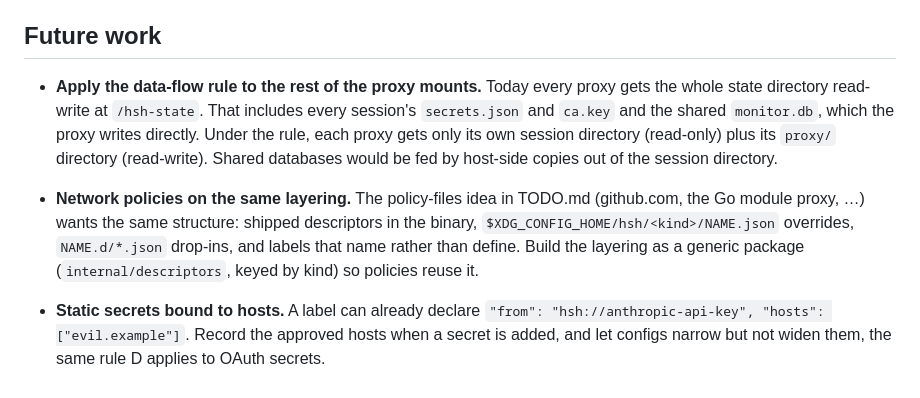
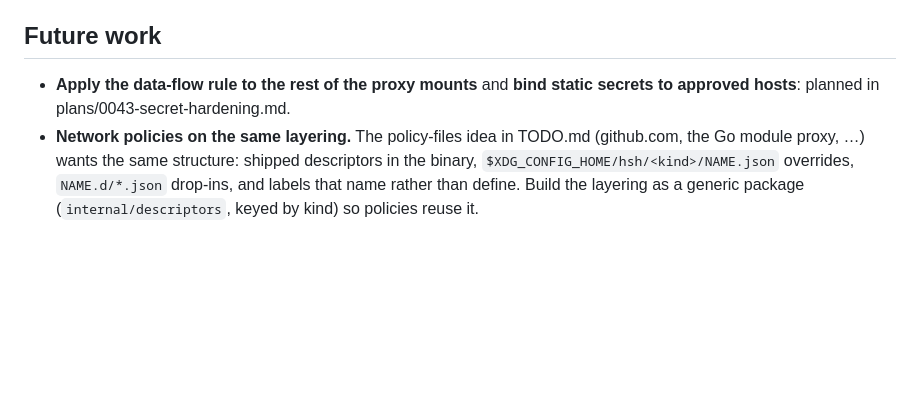
Before and after one commit to philips/hsh, a Markdown page: plans/0042-remote-oauth-logins.md, the part around the change. Drawn GitHub-style; blank space fills up the shorter version.

```diff
--- a/plans/0042-remote-oauth-logins.md
+++ b/plans/0042-remote-oauth-logins.md
@@ -720,21 +720,12 @@ a binary, otherwise it downloads the latest release).
 
 ## Future work
 
-- **Apply the data-flow rule to the rest of the proxy mounts.** Today
-  every proxy gets the whole state directory read-write at `/hsh-state`.
-  That includes every session's `secrets.json` and `ca.key` and the
-  shared `monitor.db`, which the proxy writes directly. Under the rule,
-  each proxy gets only its own session directory (read-only) plus its
-  `proxy/` directory (read-write). Shared databases would be fed by
-  host-side copies out of the session directory.
-
+- **Apply the data-flow rule to the rest of the proxy mounts** and
+  **bind static secrets to approved hosts**: planned in
+  plans/0043-secret-hardening.md.
 - **Network policies on the same layering.** The policy-files idea in
   TODO.md (github.com, the Go module proxy, …) wants the same structure:
   shipped descriptors in the binary, `$XDG_CONFIG_HOME/hsh/<kind>/NAME.json`
   overrides, `NAME.d/*.json` drop-ins, and labels that name rather than
   define. Build the layering as a generic package
   (`internal/descriptors`, keyed by kind) so policies reuse it.
-- **Static secrets bound to hosts.** A label can already declare
-  `"from": "hsh://anthropic-api-key", "hosts": ["evil.example"]`. Record
-  the approved hosts when a secret is added, and let configs narrow but
-  not widen them, the same rule D applies to OAuth secrets.
```
Also changed, not shown: plans/0043-secret-hardening.md (added, +183 -0 lines).
